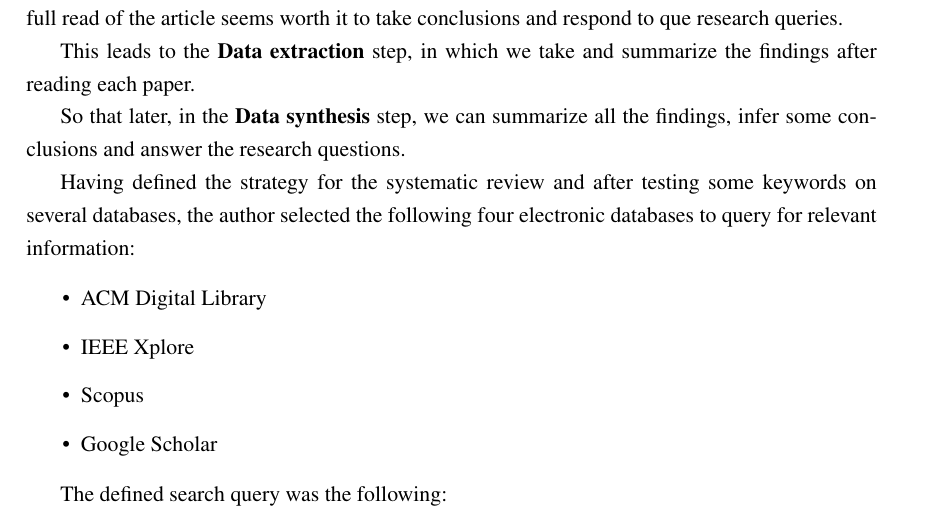
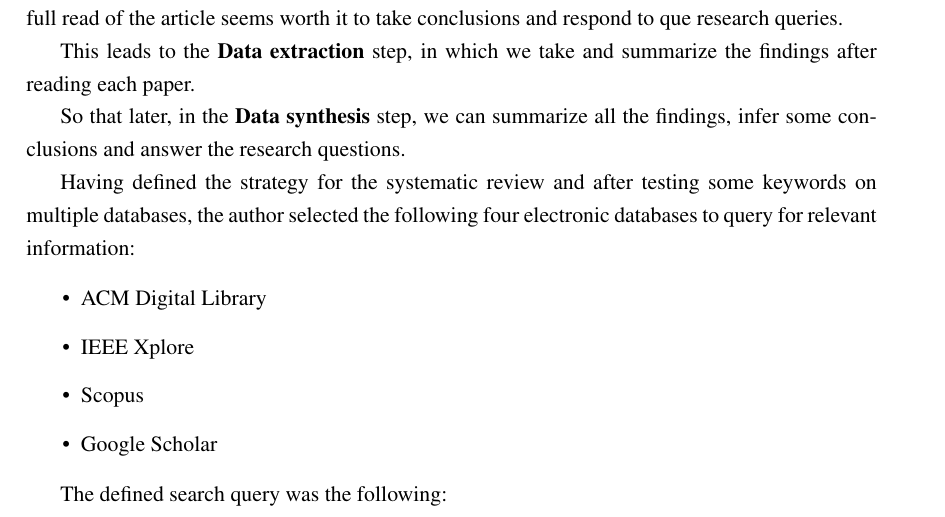
Before and after one commit to pedroduartecosta/Monografia, a LaTeX thesis (latex/mieic-en.tex, which reads latex/chapter2.tex): part of page 31 of 108, cut so that both start at the same text. Compiled offline with pdfLaTeX.

Commit message:
Updated thesis

```diff
--- a/latex/chapter2.tex
+++ b/latex/chapter2.tex
@@ -49,7 +49,7 @@ This leads to the \textbf{Data extraction} step, in which we take and summarize
 
 So that later, in the \textbf{Data synthesis} step, we can summarize all the findings, infer some conclusions and answer the research questions.
 
-Having defined the strategy for the systematic review and after testing some keywords on several databases, the author selected the following four electronic databases to query for relevant information:
+Having defined the strategy for the systematic review and after testing some keywords on multiple databases, the author selected the following four electronic databases to query for relevant information:
 
 \begin{itemize}
   \item ACM Digital Library
```
Also changed, not shown: latex/chapter1.tex (+1 -1 lines), mieic-en.pdf.
